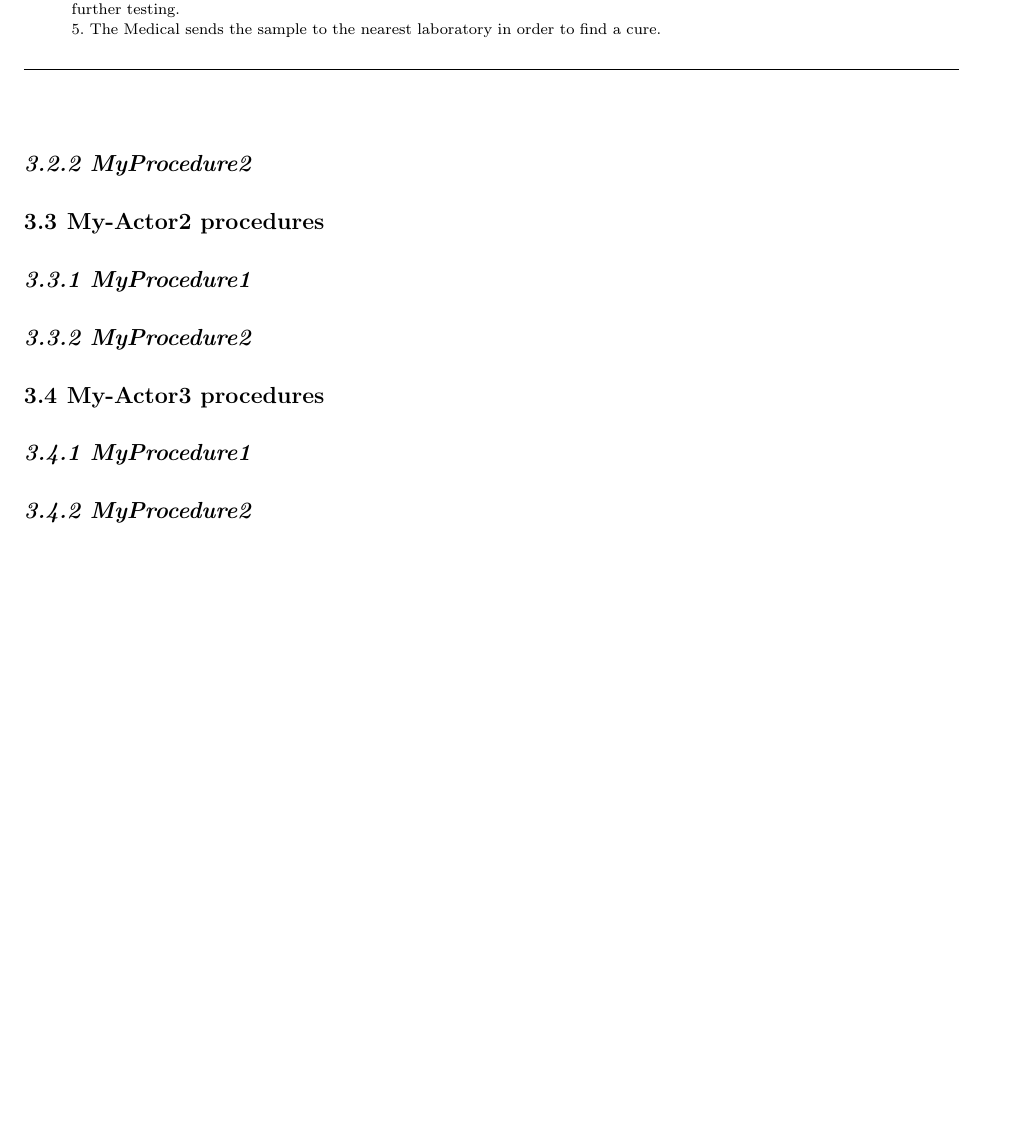
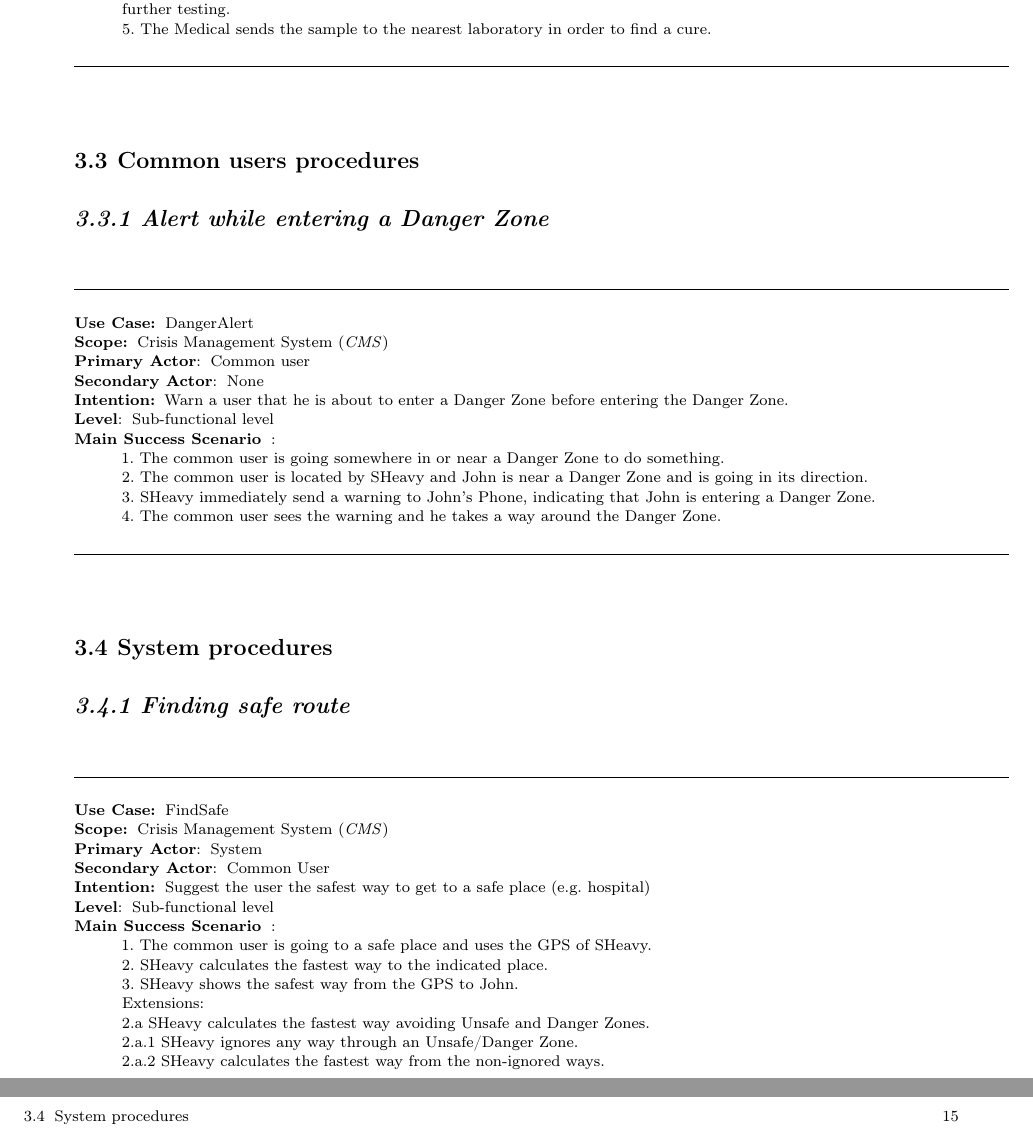
Before and after one commit to DoggySmooth/-SEP--G05-User-Manual, a LaTeX document (lu.uni.lassy.excalibur.group05.usermanual.report/user-manual.tex, which reads lu.uni.lassy.excalibur.group05.usermanual.report/doc/user-guide/user-guide.tex): part of page 13 of 21 before the commit and two parts of pages 14 and 15 of 23 after it, the two joined at a grey line, cut so that both start at the same text, the shorter picture padded with empty space. Compiled offline with LaTeX, dvips and Ghostscript; a LaTeX package or settings file that is missing is left out.

Commit message:
add raph's procedures

```diff
--- a/lu.uni.lassy.excalibur.group05.usermanual.report/doc/user-guide/user-guide.tex
+++ b/lu.uni.lassy.excalibur.group05.usermanual.report/doc/user-guide/user-guide.tex
@@ -172,14 +236,53 @@ cure.\\
 \hrule
 \vspace{0.5cm}
 
-\subsection{MyProcedure2}
+\section{Common users procedures}
 
-\section{My-Actor2 procedures}
-\subsection{MyProcedure1}
-\subsection{MyProcedure2}
+\subsection{Alert while entering a Danger Zone}
+\vspace{0.5cm}
+\hrule
+\vspace{0.5cm}
+\begin{lyxlist}{UC1}
+\small{
+\item [\textbf{Use~Case:}] DangerAlert
+\item [\textbf{Scope:}] Crisis Management System (\emph{CMS})
+\item [\textbf{Primary Actor}:] Common user
+\item [\textbf{Secondary Actor}:] None
+\item [\textbf{Intention:}]Warn a user that he is about to enter a Danger Zone
+before entering the Danger Zone.
+\item [\textbf{Level}:]Sub-functional level
+\item [\textbf{Main~Success~Scenario}]:\\
+1. The common user is going somewhere in or near a Danger Zone to do
+something.\\
+2. The common user is located by SHeavy and John is near a Danger Zone and is
+going in its direction.\\
+3. SHeavy immediately send a warning to John's Phone, indicating
+that John is entering a Danger Zone.\\
+4. The common user sees the warning and he takes a way around the Danger Zone.\\
+}
+\end{lyxlist}
+\hrule
+\vspace{0.5cm}
 
-
-\section{My-Actor3 procedures}
-
-\subsection{MyProcedure1}
-\subsection{MyProcedure2}
+\section{System procedures}
+\subsection{Finding safe route}
+\vspace{0.5cm}
+\hrule
+\vspace{0.5cm}
+\begin{lyxlist}{UC1}
+\small{
+\item [\textbf{Use~Case:}] FindSafe
+\item [\textbf{Scope:}] Crisis Management System (\emph{CMS})
+\item [\textbf{Primary Actor}:] System
+\item [\textbf{Secondary Actor}:] Common User
+\item [\textbf{Intention:}]Suggest the user the safest way to get to a safe
+place (e.g. hospital)
+\item [\textbf{Level}:]Sub-functional level
+\item [\textbf{Main~Success~Scenario}]:\\
+1. The common user is going to a safe place and uses the GPS of SHeavy.\\
+2. SHeavy calculates the fastest way to the indicated place.\\
+3. SHeavy shows the safest way from the GPS to John.\\
+Extensions:\\
+2.a SHeavy calculates the fastest way avoiding Unsafe and Danger Zones.\\
+	2.a.1 SHeavy ignores any way through an Unsafe/Danger Zone.\\
+	2.a.2 SHeavy calculates the fastest way from the non-ignored ways.\\
```
Also changed, not shown: lu.uni.lassy.excalibur.group05.usermanual.report/user-manual.pdf, lu.uni.lassy.excalibur.group05.usermanual.report/doc/user-guide/user-guide.tex (69 more changed lines).
